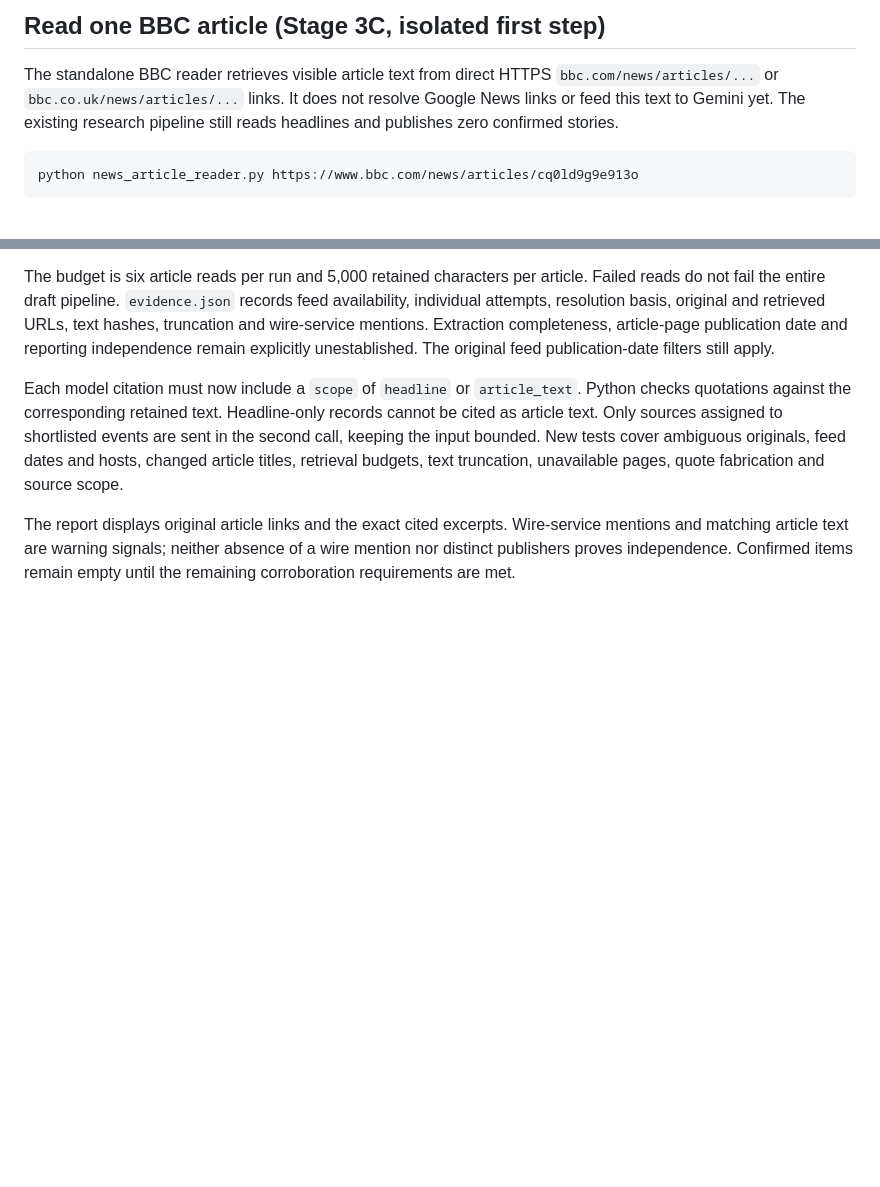
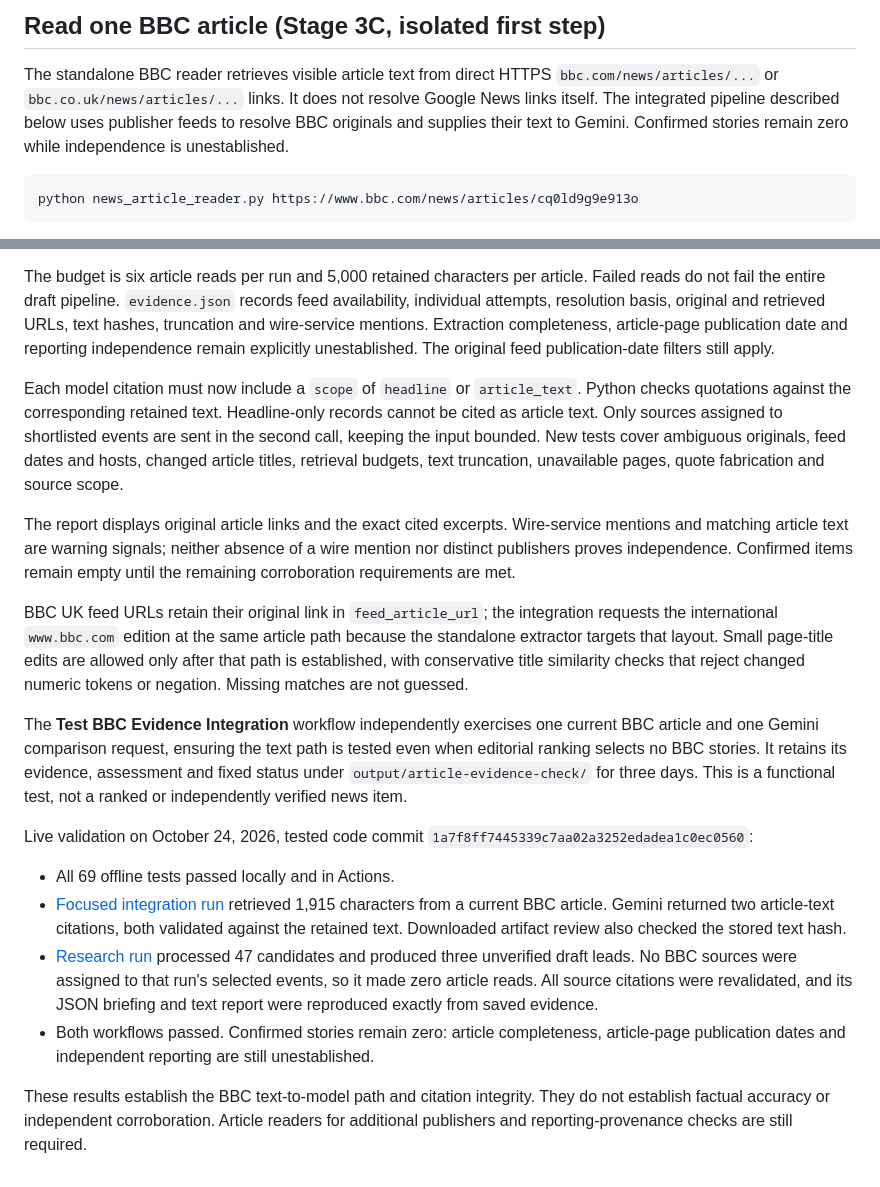
Before and after one commit to johwin25/daily_news, a Markdown page: README.md, 2 parts joined by grey strips. GitHub-like rendering; blank space fills up the shorter version.

Commit message:
Record live BBC article evidence and research validation results

````diff
--- a/README.md
+++ b/README.md
@@ -200,8 +200,9 @@ remain enforced locally after each response.
 
 The standalone BBC reader retrieves visible article text from direct HTTPS
 `bbc.com/news/articles/...` or `bbc.co.uk/news/articles/...` links. It does not
-resolve Google News links or feed this text to Gemini yet. The existing research
-pipeline still reads headlines and publishes zero confirmed stories.
+resolve Google News links itself. The integrated pipeline described below uses
+publisher feeds to resolve BBC originals and supplies their text to Gemini.
+Confirmed stories remain zero while independence is unestablished.
 
 ```sh
 python news_article_reader.py https://www.bbc.com/news/articles/cq0ld9g9e913o
@@ -261,3 +262,35 @@ The report displays original article links and the exact cited excerpts.
 Wire-service mentions and matching article text are warning signals; neither
 absence of a wire mention nor distinct publishers proves independence. Confirmed
 items remain empty until the remaining corroboration requirements are met.
+
+BBC UK feed URLs retain their original link in `feed_article_url`; the integration
+requests the international `www.bbc.com` edition at the same article path because
+the standalone extractor targets that layout. Small page-title edits are allowed
+only after that path is established, with conservative title similarity checks
+that reject changed numeric tokens or negation. Missing matches are not guessed.
+
+The **Test BBC Evidence Integration** workflow independently exercises one current
+BBC article and one Gemini comparison request, ensuring the text path is tested
+even when editorial ranking selects no BBC stories. It retains its evidence,
+assessment and fixed status under `output/article-evidence-check/` for three days.
+This is a functional test, not a ranked or independently verified news item.
+
+Live validation on October 24, 2026, tested code commit
+`1a7f8ff7445339c7aa02a3252edadea1c0ec0560`:
+
+- All 69 offline tests passed locally and in Actions.
+- [Focused integration run](https://github.com/johwin25/daily_news/actions/runs/40056472579)
+  retrieved 1,915 characters from a current BBC article. Gemini returned two
+  article-text citations, both validated against the retained text. Downloaded
+  artifact review also checked the stored text hash.
+- [Research run](https://github.com/johwin25/daily_news/actions/runs/40056472630)
+  processed 47 candidates and produced three unverified draft leads. No BBC
+  sources were assigned to that run's selected events, so it made zero article
+  reads. All source citations were revalidated, and its JSON briefing and text
+  report were reproduced exactly from saved evidence.
+- Both workflows passed. Confirmed stories remain zero: article completeness,
+  article-page publication dates and independent reporting are still unestablished.
+
+These results establish the BBC text-to-model path and citation integrity. They
+do not establish factual accuracy or independent corroboration. Article readers
+for additional publishers and reporting-provenance checks are still required.
````
